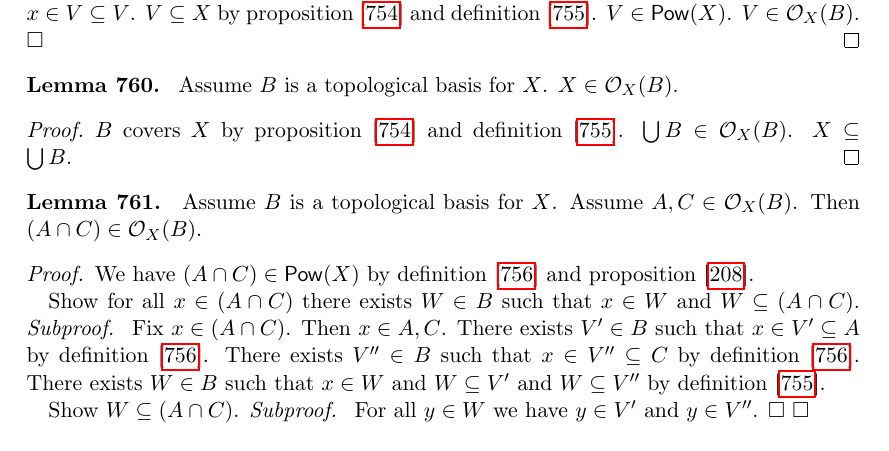
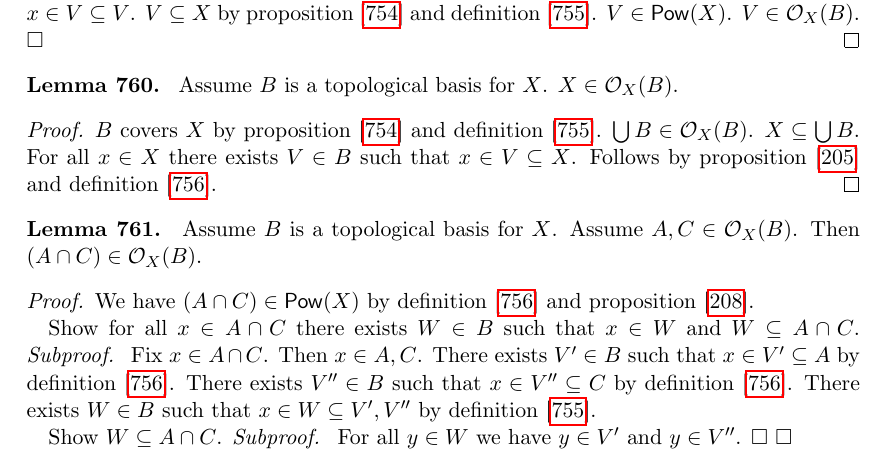
Before and after one commit to adelon/naproche-zf, a LaTeX document (latex/stdlib.tex, which reads library/topology/basis.tex): part of page 58 of 78, cut so that both start at the same text. Compiled offline with pdfLaTeX.

Commit message:
Continue proof and tweak formatting

```diff
--- a/library/topology/basis.tex
+++ b/library/topology/basis.tex
@@ -101,6 +101,8 @@
     $B$ covers $X$ by \cref{topological_prebasis_iff_covering_family,topological_basis}.
     $\unions{B} \in \genOpens{B}{X}$.
     $X \subseteq \unions{B}$.
+    For all $x\in X$ there exists $V\in B$ such that $x\in V\subseteq X$.
+    Follows by \cref{powerset_top,genopens}.
 \end{proof}
 
 \begin{lemma}\label{inters_in_genopens}
@@ -112,17 +114,16 @@
 
     We have $(A \inter C) \in \pow{X}$ by \cref{genopens,inter_powerset}.
 
-
-    Show for all $x\in (A\inter C)$ there exists $W \in B$
-    such that $x\in W$ and $W \subseteq (A\inter C)$.
+    Show for all $x\in A\inter C$ there exists $W \in B$
+    such that $x\in W$ and $W \subseteq A\inter C$.
     \begin{subproof}
-        Fix $x \in (A\inter C)$.
+        Fix $x \in A\inter C$.
         Then $x\in A,C$.
         There exists $V'  \in B$ such that $x \in V' \subseteq A$ by \cref{genopens}.
         There exists $V'' \in B$ such that $x \in V''\subseteq C$ by \cref{genopens}.
-        There exists $W \in B$ such that $x \in W$ and $W \subseteq V'$ and $W \subseteq V''$ by \cref{topological_basis}.
+        There exists $W \in B$ such that $x \in W  \subseteq V', V''$ by \cref{topological_basis}.
 
-        Show $W \subseteq (A\inter C)$.
+        Show $W \subseteq A\inter C$.
         \begin{subproof}
             For all $y \in W$ we have $y \in V'$ and $y \in V''$.
         \end{subproof}
```
